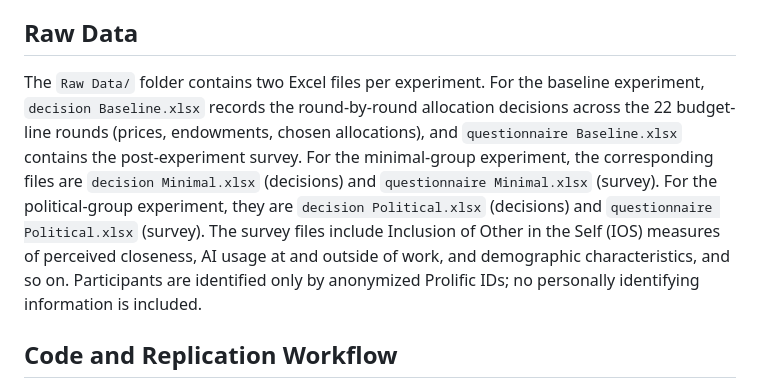
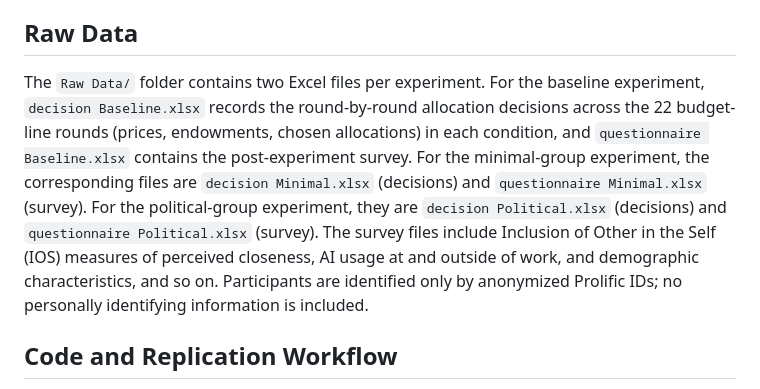
Before and after one commit to shanyouleo/Social-Identity, a Markdown page: README.md, the part around the change. Drawn GitHub-style.

```diff
--- a/README.md
+++ b/README.md
@@ -8,7 +8,7 @@ This replication package contains the raw data and code required to reproduce al
 
 ## Raw Data
 
-The `Raw Data/` folder contains two Excel files per experiment. For the baseline experiment, `decision Baseline.xlsx` records the round-by-round allocation decisions across the 22 budget-line rounds (prices, endowments, chosen allocations), and `questionnaire Baseline.xlsx` contains the post-experiment survey. For the minimal-group experiment, the corresponding files are `decision Minimal.xlsx` (decisions) and `questionnaire Minimal.xlsx` (survey). For the political-group experiment, they are `decision Political.xlsx` (decisions) and `questionnaire Political.xlsx` (survey). The survey files include Inclusion of Other in the Self (IOS) measures of perceived closeness, AI usage at and outside of work, and demographic characteristics, and so on. Participants are identified only by anonymized Prolific IDs; no personally identifying information is included.
+The `Raw Data/` folder contains two Excel files per experiment. For the baseline experiment, `decision Baseline.xlsx` records the round-by-round allocation decisions across the 22 budget-line rounds (prices, endowments, chosen allocations) in each condition, and `questionnaire Baseline.xlsx` contains the post-experiment survey. For the minimal-group experiment, the corresponding files are `decision Minimal.xlsx` (decisions) and `questionnaire Minimal.xlsx` (survey). For the political-group experiment, they are `decision Political.xlsx` (decisions) and `questionnaire Political.xlsx` (survey). The survey files include Inclusion of Other in the Self (IOS) measures of perceived closeness, AI usage at and outside of work, and demographic characteristics, and so on. Participants are identified only by anonymized Prolific IDs; no personally identifying information is included.
 
 ## Code and Replication Workflow
 
```
